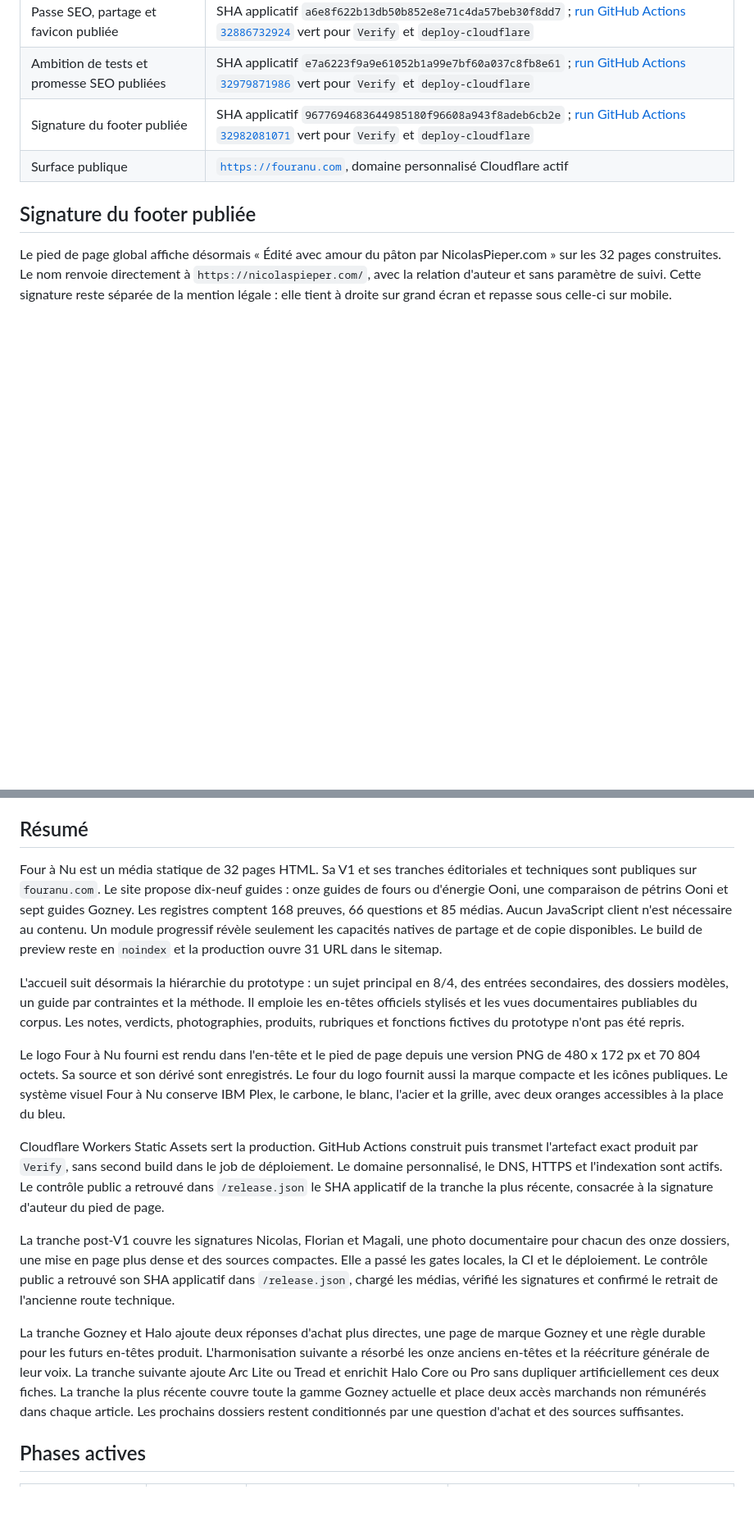
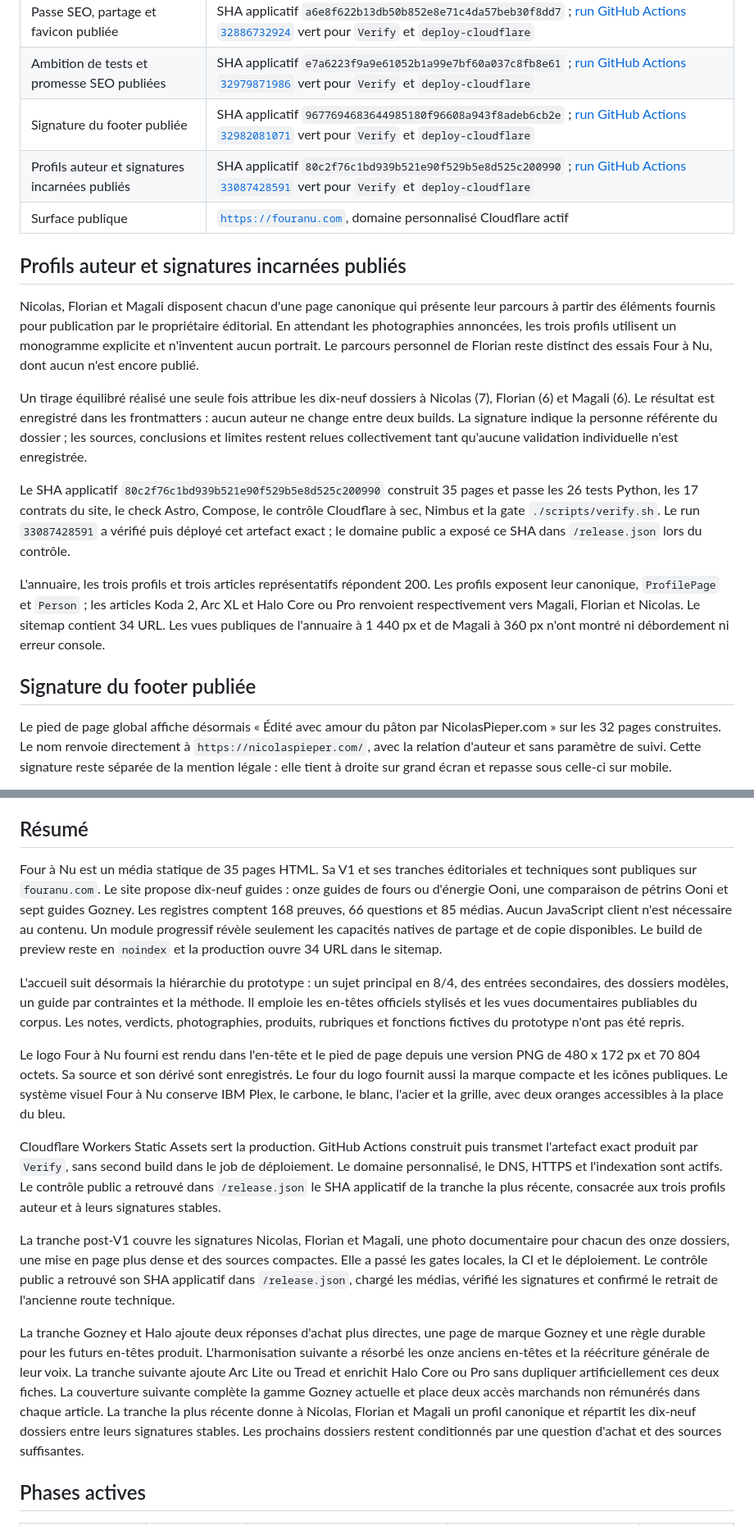
Before and after one commit to nclsppr/fouranu, a Markdown page: STATUS.md, 2 parts joined by grey strips. Shown at 82% size. Rendered like a GitHub page; blank space fills up the shorter version.

Commit message:
docs: enregistrer les profils auteur publics

```diff
--- a/STATUS.md
+++ b/STATUS.md
@@ -20,7 +20,34 @@ Ce fichier décrit la réalité observée. Les capacités futures restent dans
 | Passe SEO, partage et favicon publiée | SHA applicatif `a6e8f622b13db50b852e8e71c4da57beb30f8dd7` ; [run GitHub Actions `32886732924`](https://github.com/nclsppr/fouranu/actions/runs/32886732924) vert pour `Verify` et `deploy-cloudflare` |
 | Ambition de tests et promesse SEO publiées | SHA applicatif `e7a6223f9a9e61052b1a99e7bf60a037c8fb8e61` ; [run GitHub Actions `32979871986`](https://github.com/nclsppr/fouranu/actions/runs/32979871986) vert pour `Verify` et `deploy-cloudflare` |
 | Signature du footer publiée | SHA applicatif `9677694683644985180f96608a943f8adeb6cb2e` ; [run GitHub Actions `32982081071`](https://github.com/nclsppr/fouranu/actions/runs/32982081071) vert pour `Verify` et `deploy-cloudflare` |
+| Profils auteur et signatures incarnées publiés | SHA applicatif `80c2f76c1bd939b521e90f529b5e8d525c200990` ; [run GitHub Actions `33087428591`](https://github.com/nclsppr/fouranu/actions/runs/33087428591) vert pour `Verify` et `deploy-cloudflare` |
 | Surface publique | [`https://fouranu.com`](https://fouranu.com), domaine personnalisé Cloudflare actif |
+
+## Profils auteur et signatures incarnées publiés
+
+Nicolas, Florian et Magali disposent chacun d'une page canonique qui présente
+leur parcours à partir des éléments fournis pour publication par le propriétaire
+éditorial. En attendant les photographies annoncées, les trois profils utilisent
+un monogramme explicite et n'inventent aucun portrait. Le parcours personnel de
+Florian reste distinct des essais Four à Nu, dont aucun n'est encore publié.
+
+Un tirage équilibré réalisé une seule fois attribue les dix-neuf dossiers à
+Nicolas (7), Florian (6) et Magali (6). Le résultat est enregistré dans les
+frontmatters : aucun auteur ne change entre deux builds. La signature indique la
+personne référente du dossier ; les sources, conclusions et limites restent
+relues collectivement tant qu'aucune validation individuelle n'est enregistrée.
+
+Le SHA applicatif `80c2f76c1bd939b521e90f529b5e8d525c200990`
+construit 35 pages et passe les 26 tests Python, les 17 contrats du site, le
+check Astro, Compose, le contrôle Cloudflare à sec, Nimbus et la gate
+`./scripts/verify.sh`. Le run `33087428591` a vérifié puis déployé cet artefact
+exact ; le domaine public a exposé ce SHA dans `/release.json` lors du contrôle.
+
+L'annuaire, les trois profils et trois articles représentatifs répondent 200.
+Les profils exposent leur canonique, `ProfilePage` et `Person` ; les articles
+Koda 2, Arc XL et Halo Core ou Pro renvoient respectivement vers Magali, Florian
+et Nicolas. Le sitemap contient 34 URL. Les vues publiques de l'annuaire à
+1 440 px et de Magali à 360 px n'ont montré ni débordement ni erreur console.
 
 ## Signature du footer publiée
 
@@ -166,14 +193,14 @@ quatre médias nouveaux, les 25 URL du sitemap et les treize entrées RSS.
 
 ## Résumé
 
-Four à Nu est un média statique de 32 pages HTML. Sa V1 et ses tranches
+Four à Nu est un média statique de 35 pages HTML. Sa V1 et ses tranches
 éditoriales et techniques sont publiques sur `fouranu.com`. Le site propose
 dix-neuf guides :
 onze guides de fours ou d'énergie Ooni, une comparaison de pétrins Ooni et sept
 guides Gozney. Les registres comptent 168 preuves, 66 questions et 85 médias.
 Aucun JavaScript client n'est nécessaire au contenu. Un module progressif révèle
 seulement les capacités natives de partage et de copie disponibles. Le build de
-preview reste en `noindex` et la production ouvre 31 URL dans le sitemap.
+preview reste en `noindex` et la production ouvre 34 URL dans le sitemap.
 
 L'accueil suit désormais la hiérarchie du prototype : un sujet principal en
 8/4, des entrées secondaires, des dossiers modèles, un guide par contraintes et
@@ -191,7 +218,8 @@ Cloudflare Workers Static Assets sert la production. GitHub Actions construit
 puis transmet l'artefact exact produit par `Verify`, sans second build dans le
 job de déploiement. Le domaine personnalisé, le DNS, HTTPS et l'indexation sont
 actifs. Le contrôle public a retrouvé dans `/release.json` le SHA applicatif de
-la tranche la plus récente, consacrée à la signature d'auteur du pied de page.
+la tranche la plus récente, consacrée aux trois profils auteur et à leurs
+signatures stables.
 
 La tranche post-V1 couvre les signatures Nicolas, Florian et Magali, une photo
 documentaire pour chacun des onze dossiers, une mise en page plus dense et des
@@ -204,10 +232,12 @@ La tranche Gozney et Halo ajoute deux réponses d'achat plus directes, une page
 de marque Gozney et une règle durable pour les futurs en-têtes produit.
 L'harmonisation suivante a résorbé les onze anciens en-têtes et la réécriture
 générale de leur voix. La tranche suivante ajoute Arc Lite ou Tread et enrichit
-Halo Core ou Pro sans dupliquer artificiellement ces deux fiches. La tranche la
-plus récente couvre toute la gamme Gozney actuelle et place deux accès marchands
-non rémunérés dans chaque article. Les prochains dossiers restent conditionnés
-par une question d'achat et des sources suffisantes.
+Halo Core ou Pro sans dupliquer artificiellement ces deux fiches. La couverture
+suivante complète la gamme Gozney actuelle et place deux accès marchands non
+rémunérés dans chaque article. La tranche la plus récente donne à Nicolas,
+Florian et Magali un profil canonique et répartit les dix-neuf dossiers entre
+leurs signatures stables. Les prochains dossiers restent conditionnés par une
+question d'achat et des sources suffisantes.
 
 ## Phases actives
 
```
Also changed, not shown: other parts of STATUS.md (+9 -8 lines), CHANGELOG.md (+9 -2 lines).
